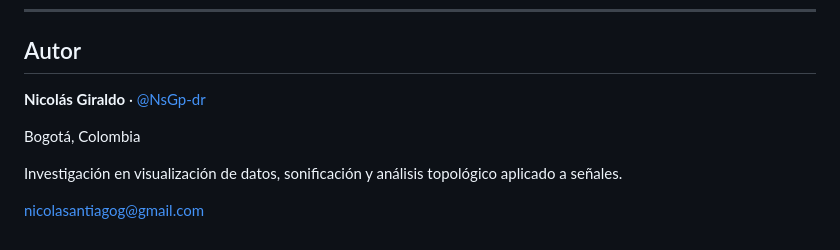
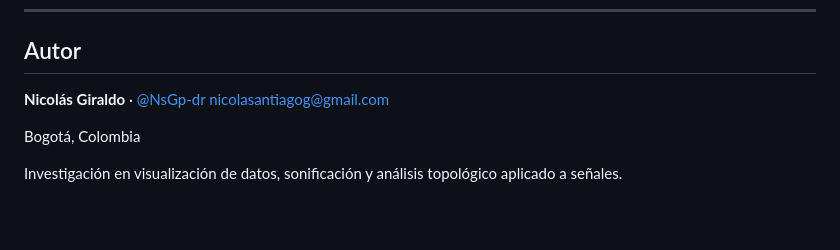
Before and after one commit to NsGp-dr/Harmonic_Web, a Markdown page: README.md, the part around the change. Drawn GitHub-style; blank space fills up the shorter version.

```diff
--- a/README.md
+++ b/README.md
@@ -86,9 +86,8 @@ Cada banda conduce una capa de deformación espacialmente independiente. La suma
 ## Autor
 
 **Nicolás Giraldo** · [@NsGp-dr](https://github.com/NsGp-dr)
+nicolasantiagog@gmail.com
 
 Bogotá, Colombia
 
 Investigación en visualización de datos, sonificación y análisis topológico aplicado a señales.
-
-nicolasantiagog@gmail.com
```
